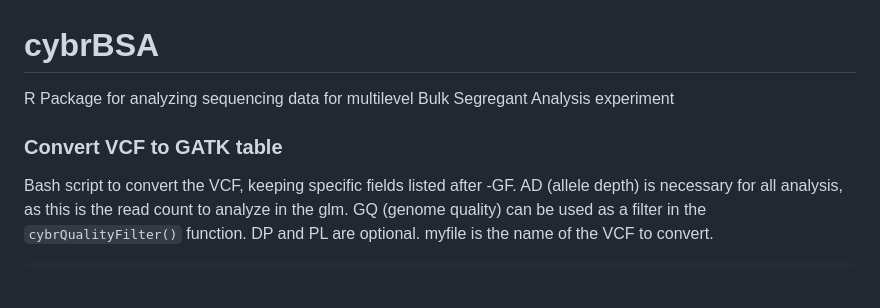
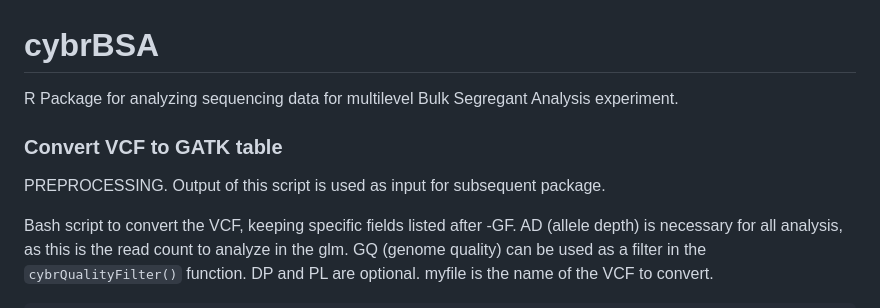
Before and after one commit to cbuzby/cybrBSA, a Markdown page: README.md, the part around the change. Rendered like a GitHub page; blank space fills up the shorter version.

```diff
--- a/README.md
+++ b/README.md
@@ -1,7 +1,9 @@
 # cybrBSA
-R Package for analyzing sequencing data for multilevel Bulk Segregant Analysis experiment
+R Package for analyzing sequencing data for multilevel Bulk Segregant Analysis experiment.
 
 ### Convert VCF to GATK table
+
+PREPROCESSING. Output of this script is used as input for subsequent package.
 
 Bash script to convert the VCF, keeping specific fields listed after -GF. AD (allele depth) is necessary for all analysis, as this is the read count to analyze in the glm. GQ (genome quality) can be used as a filter in the `cybrQualityFilter()` function. DP and PL are optional. myfile is the name of the VCF to convert.
 
```
